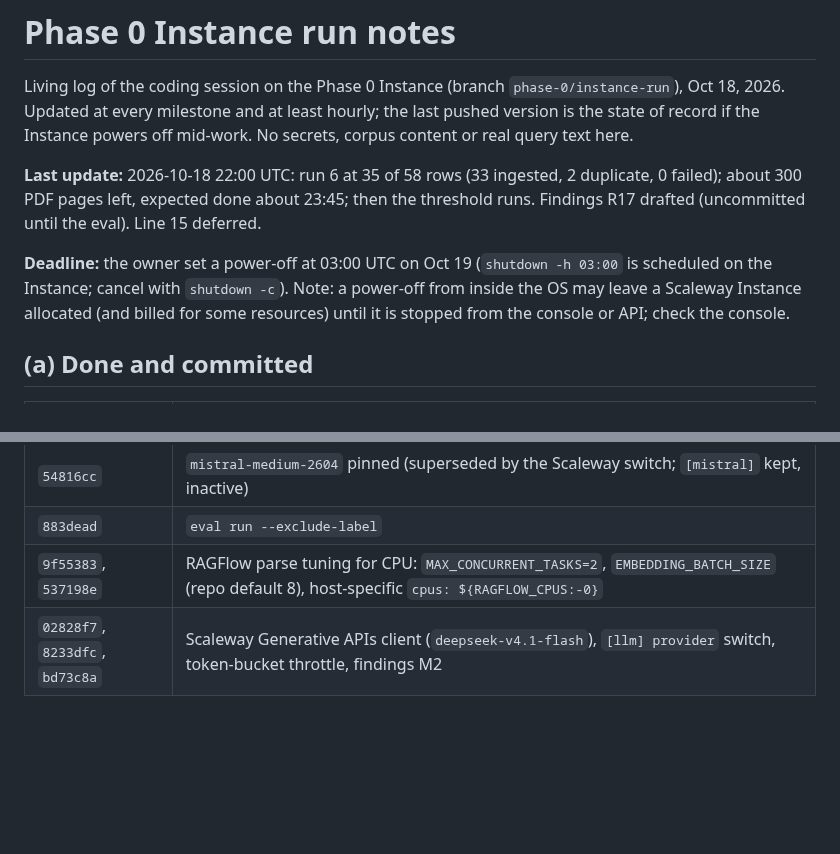
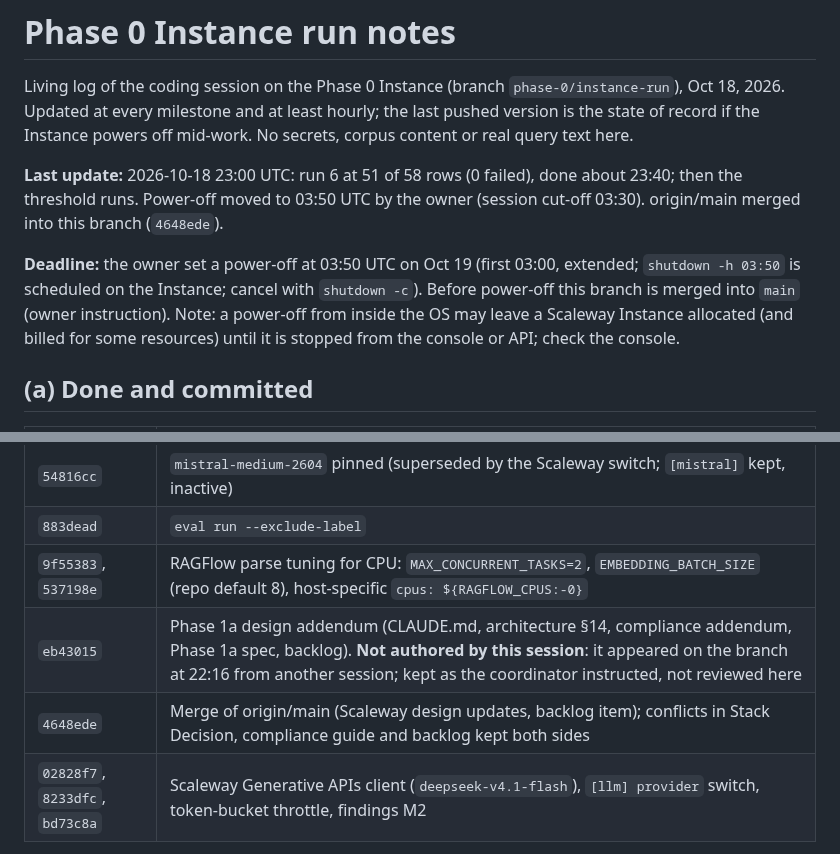
Before and after one commit to pluralfutures/ask.spore, a Markdown page: design/specs/phase-0-instance-run-notes.md, 2 parts joined by grey strips. Rendered like a GitHub page; blank space fills up the shorter version.

Commit message:
Instance run notes: 23:00 status, deadline, merge, authorship
Co-Authored-By: Claude Opus 5.5 <noreply@anthropic.com>

```diff
--- a/design/specs/phase-0-instance-run-notes.md
+++ b/design/specs/phase-0-instance-run-notes.md
@@ -2,9 +2,9 @@
 
 Living log of the coding session on the Phase 0 Instance (branch `phase-0/instance-run`), Oct 18, 2026. Updated at every milestone and at least hourly; the last pushed version is the state of record if the Instance powers off mid-work. No secrets, corpus content or real query text here.
 
-**Last update:** 2026-10-18 22:00 UTC: run 6 at 35 of 58 rows (33 ingested, 2 duplicate, 0 failed); about 300 PDF pages left, expected done about 23:45; then the threshold runs. Findings R17 drafted (uncommitted until the eval). Line 15 deferred.
+**Last update:** 2026-10-18 23:00 UTC: run 6 at 51 of 58 rows (0 failed), done about 23:40; then the threshold runs. Power-off moved to 03:50 UTC by the owner (session cut-off 03:30). origin/main merged into this branch (`4648ede`).
 
-**Deadline:** the owner set a power-off at 03:00 UTC on Oct 19 (`shutdown -h 03:00` is scheduled on the Instance; cancel with `shutdown -c`). Note: a power-off from inside the OS may leave a Scaleway Instance allocated (and billed for some resources) until it is stopped from the console or API; check the console.
+**Deadline:** the owner set a power-off at 03:50 UTC on Oct 19 (first 03:00, extended; `shutdown -h 03:50` is scheduled on the Instance; cancel with `shutdown -c`). Before power-off this branch is merged into `main` (owner instruction). Note: a power-off from inside the OS may leave a Scaleway Instance allocated (and billed for some resources) until it is stopped from the console or API; check the console.
 
 ## (a) Done and committed
 
@@ -17,6 +17,8 @@ Living log of the coding session on the Phase 0 Instance (branch `phase-0/instan
 | `54816cc` | `mistral-medium-2604` pinned (superseded by the Scaleway switch; `[mistral]` kept, inactive) |
 | `883dead` | `eval run --exclude-label` |
 | `9f55383`, `537198e` | RAGFlow parse tuning for CPU: `MAX_CONCURRENT_TASKS=2`, `EMBEDDING_BATCH_SIZE` (repo default 8), host-specific `cpus: ${RAGFLOW_CPUS:-0}` |
+| `eb43015` | Phase 1a design addendum (CLAUDE.md, architecture §14, compliance addendum, Phase 1a spec, backlog). **Not authored by this session**: it appeared on the branch at 22:16 from another session; kept as the coordinator instructed, not reviewed here |
+| `4648ede` | Merge of origin/main (Scaleway design updates, backlog item); conflicts in Stack Decision, compliance guide and backlog kept both sides |
 | `02828f7`, `8233dfc`, `bd73c8a` | Scaleway Generative APIs client (`deepseek-v4.1-flash`), `[llm] provider` switch, token-bucket throttle, findings M2 |
 
 Checks on this Instance: API ruff, format and mypy clean, 380 tests pass (database tests against a throwaway `postgres:16.15` container on `127.0.0.1:55432`, not the app database); eval package 65 pass.
```
